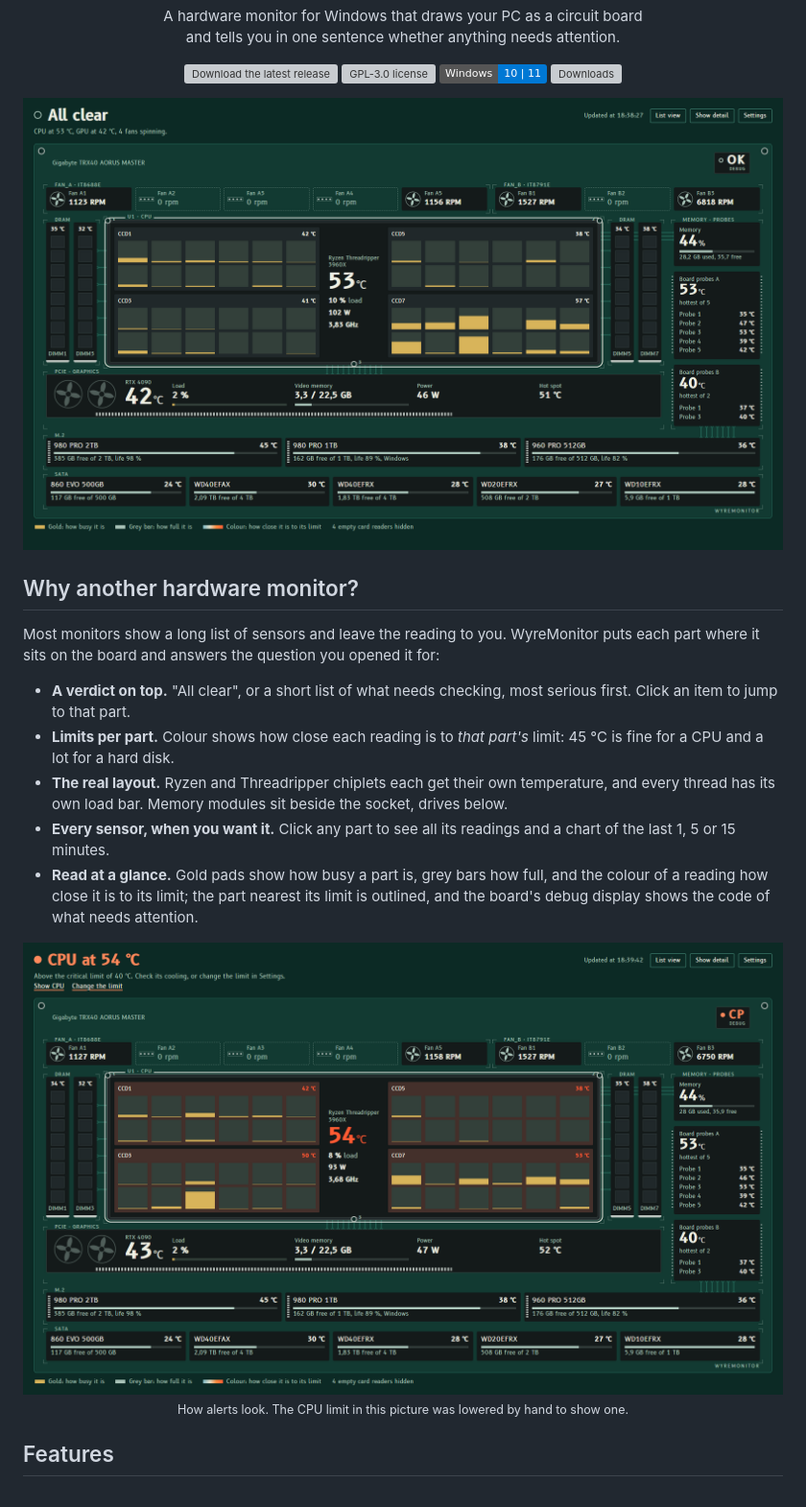
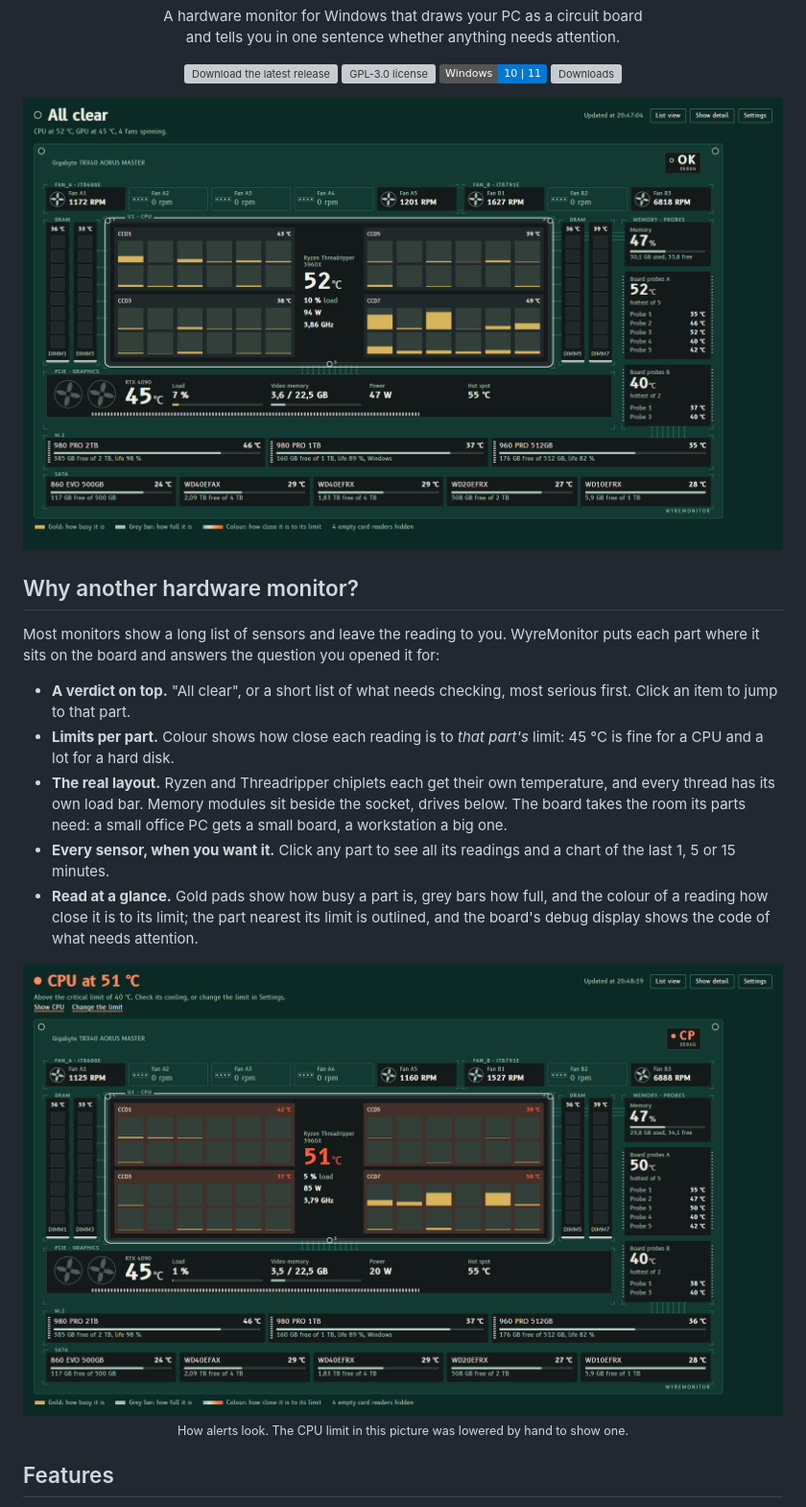
Before and after one commit to ruemorgue76/WyreMonitor, a Markdown page: README.md, the part around the change. Shown at 96% size. Rendered like a GitHub page; pictures changed too: docs/images/alerts.png, docs/images/overview.png; badges without logos; grey boxes are pictures that could not be loaded.

Commit message:
README: board sized to its parts, fresh pictures
Co-Authored-By: Claude Opus 5.5 <noreply@anthropic.com>
Claude-Session: https://claude.ai/code/session_01UgKrHNY1LCn14xc1MPdLBK

```diff
--- a/README.md
+++ b/README.md
@@ -27,7 +27,8 @@ part where it sits on the board and answers the question you opened it for:
 - **Limits per part.** Colour shows how close each reading is to *that part's* limit:
   45 °C is fine for a CPU and a lot for a hard disk.
 - **The real layout.** Ryzen and Threadripper chiplets each get their own temperature, and every
-  thread has its own load bar. Memory modules sit beside the socket, drives below.
+  thread has its own load bar. Memory modules sit beside the socket, drives below. The board
+  takes the room its parts need: a small office PC gets a small board, a workstation a big one.
 - **Every sensor, when you want it.** Click any part to see all its readings and a chart of the
   last 1, 5 or 15 minutes.
 - **Read at a glance.** Gold pads show how busy a part is, grey bars how full, and the colour of
```
Also changed, not shown: docs/images/detail.png.
